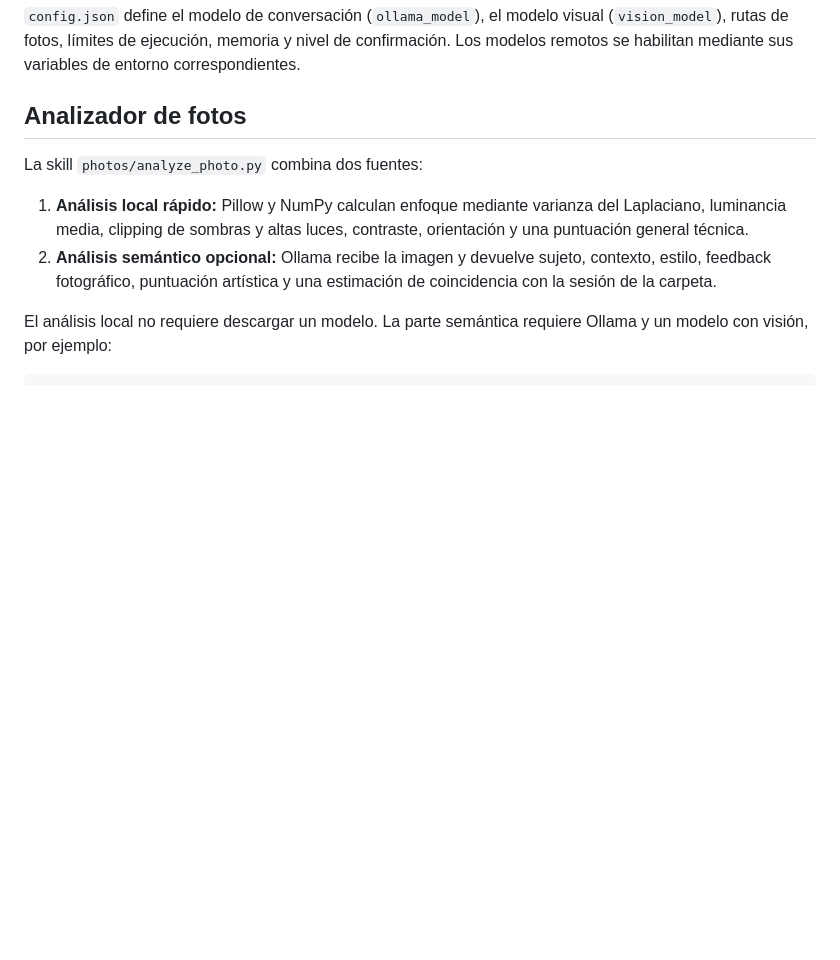
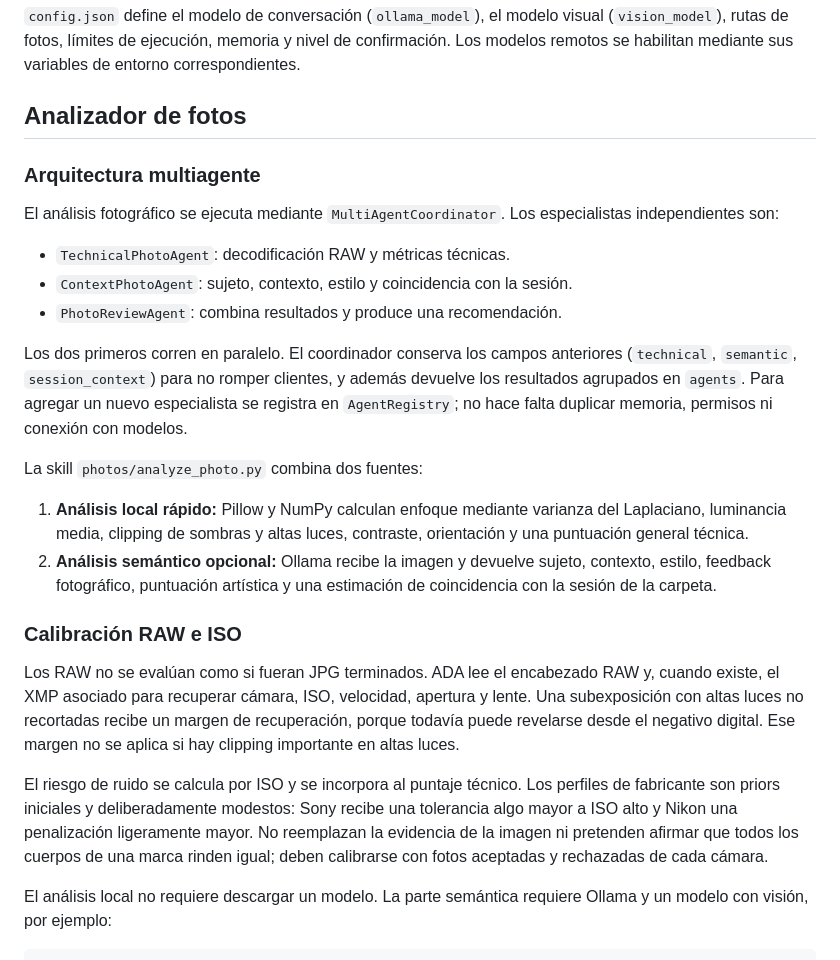
Before and after one commit to FedeMarkoo/ADA-IA, a Markdown page: documentation/README.md, the part around one of its changes. GitHub-like rendering; blank space fills up the shorter version.

```diff
--- a/documentation/README.md
+++ b/documentation/README.md
@@ -37,6 +69,21 @@ entorno correspondientes.
 
 ## Analizador de fotos
 
+### Arquitectura multiagente
+
+El análisis fotográfico se ejecuta mediante `MultiAgentCoordinator`. Los
+especialistas independientes son:
+
+- `TechnicalPhotoAgent`: decodificación RAW y métricas técnicas.
+- `ContextPhotoAgent`: sujeto, contexto, estilo y coincidencia con la sesión.
+- `PhotoReviewAgent`: combina resultados y produce una recomendación.
+
+Los dos primeros corren en paralelo. El coordinador conserva los campos
+anteriores (`technical`, `semantic`, `session_context`) para no romper clientes,
+y además devuelve los resultados agrupados en `agents`. Para agregar un nuevo
+especialista se registra en `AgentRegistry`; no hace falta duplicar memoria,
+permisos ni conexión con modelos.
+
 La skill `photos/analyze_photo.py` combina dos fuentes:
 
 1. **Análisis local rápido:** Pillow y NumPy calculan enfoque mediante varianza
@@ -45,6 +92,21 @@ La skill `photos/analyze_photo.py` combina dos fuentes:
 2. **Análisis semántico opcional:** Ollama recibe la imagen y devuelve sujeto,
    contexto, estilo, feedback fotográfico, puntuación artística y una estimación
    de coincidencia con la sesión de la carpeta.
+
+### Calibración RAW e ISO
+
+Los RAW no se evalúan como si fueran JPG terminados. ADA lee el encabezado RAW
+y, cuando existe, el XMP asociado para recuperar cámara, ISO, velocidad, apertura
+y lente. Una subexposición con altas luces no recortadas recibe un margen de
+recuperación, porque todavía puede revelarse desde el negativo digital. Ese
+margen no se aplica si hay clipping importante en altas luces.
+
+El riesgo de ruido se calcula por ISO y se incorpora al puntaje técnico. Los
+perfiles de fabricante son priors iniciales y deliberadamente modestos: Sony
+recibe una tolerancia algo mayor a ISO alto y Nikon una penalización ligeramente
+mayor. No reemplazan la evidencia de la imagen ni pretenden afirmar que todos
+los cuerpos de una marca rinden igual; deben calibrarse con fotos aceptadas y
+rechazadas de cada cámara.
 
 El análisis local no requiere descargar un modelo. La parte semántica requiere
 Ollama y un modelo con visión, por ejemplo:
```
Also changed, not shown: other parts of documentation/README.md (+47 -0 lines).
